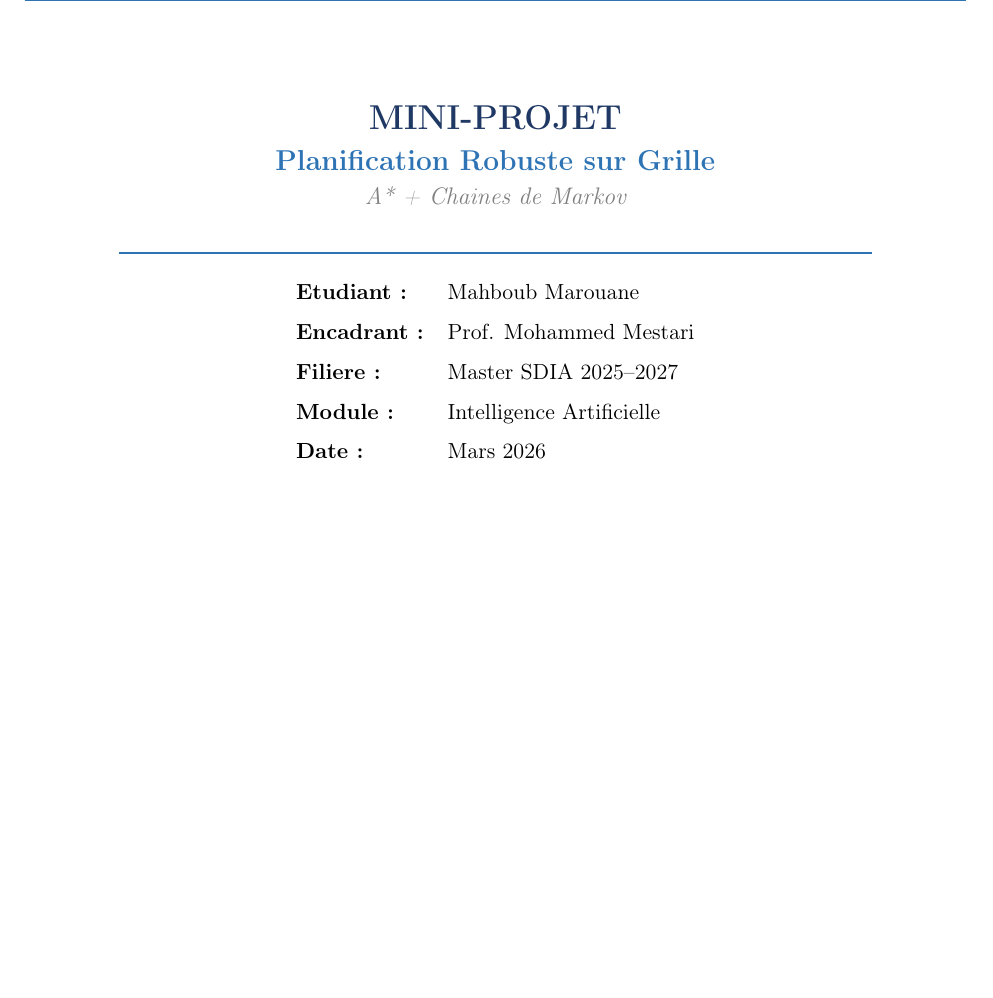
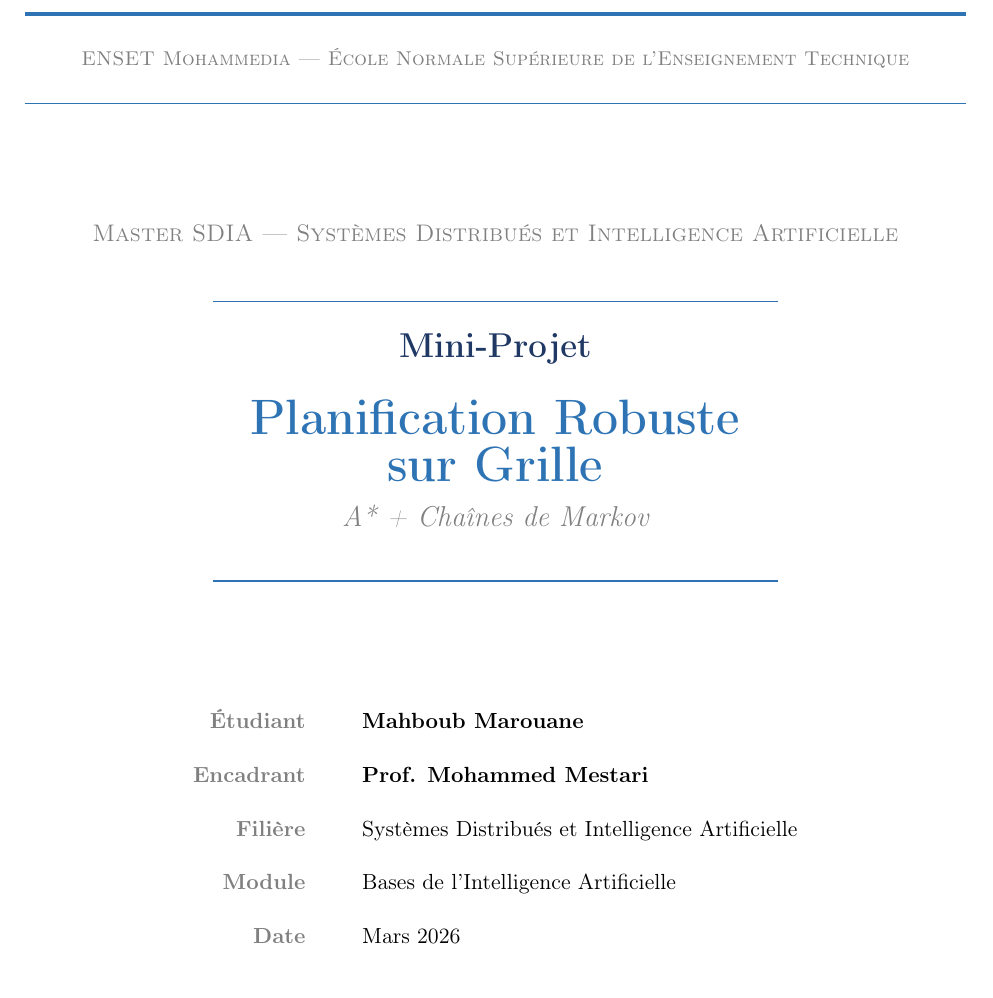
Before and after one commit to marouane-m7b/ENSET_Mini_Projet_IA, a LaTeX document (Rapport_Mini_Projet_IA.tex): part of page 1 of 13 before the commit and part of page 1 of 15 after it, cut at the place of the change, the shorter picture padded with empty space. Compiled offline with pdfLaTeX.

Commit message:
Mise à jour de la page de garde et ajout de la table des matières dans le rapport

```diff
--- a/Rapport_Mini_Projet_IA.tex
+++ b/Rapport_Mini_Projet_IA.tex
@@ -23,8 +23,15 @@
 \titlespacing{\subsection}{0pt}{10pt}{4pt}
 \titlespacing{\subsubsection}{0pt}{8pt}{3pt}
 
+% Page de garde et TDM sans en-tetes
+\fancypagestyle{plain}{%
+  \fancyhf{}%
+  \renewcommand{\headrulewidth}{0pt}%
+  \renewcommand{\footrulewidth}{0pt}%
+}
+
 \pagestyle{fancy}\fancyhf{}
-\fancyhead[R]{\small\color{gray}Planification robuste : A* + Chaînes de Markov}
+\fancyhead[R]{\small\color{gray}Planification robuste : A* + Chaines de Markov}
 \fancyhead[L]{\small\color{gray}Mahboub Marouane}
 \fancyfoot[C]{\small\color{gray}Master SDIA --- Prof. Mohammed Mestari --- Mars 2026 \quad|\quad \thepage}
 \renewcommand{\headrulewidth}{0.4pt}\renewcommand{\footrulewidth}{0.4pt}
@@ -48,18 +55,35 @@
 
 \begin{document}
 
-% TITRE
+% ══════════════════════════════════════════════════════════════════════════════
+% PAGE DE GARDE (page 1 — sans en-tête ni pied de page)
+% ══════════════════════════════════════════════════════════════════════════════
+\thispagestyle{empty}
+
 \begin{center}
-  \vspace*{0.4cm}
-  {\LARGE\bfseries\color{bleufonce} MINI-PROJET}\\[0.25cm]
-  {\Large\bfseries\color{bleu} Planification Robuste sur Grille}\\[0.12cm]
-  {\large\itshape\color{gray} A* + Chaines de Markov}\\[0.4cm]
-  {\color{bleu}\rule{0.8\linewidth}{1pt}}\\[0.35cm]
-  \begin{tabular}{ll}
-    \textbf{Etudiant :}  & Mahboub Marouane \\[3pt]
-    \textbf{Encadrant :} & Prof. Mohammed Mestari \\[3pt]
-    \textbf{Filiere :}   & Master SDIA 2025--2027 \\[3pt]
-    \textbf{Module :}    & Intelligence Artificielle \\[3pt]
-    \textbf{Date :}      & Mars 2026 \\
-  \end{tabular}\\[0.35cm]
-  {\color{bleu}\rule{0.8\linewidth}{1pt}}
+  \vspace*{2cm}
+
+  % Logo / bandeau université
+  {\color{bleu}\rule{\linewidth}{2pt}}\\[0.4cm]
+  {\small\color{gray}\textsc{ENSET Mohammedia --- École Normale Supérieure de l'Enseignement Technique}}\\[0.2cm]
+  {\color{bleu}\rule{\linewidth}{0.6pt}}
+
+  \vspace{1.8cm}
+
+  {\large\color{gray}\textsc{Master SDIA --- Systèmes Distribués et Intelligence Artificielle}}\\[0.6cm]
+
+  {\color{bleu}\rule{0.6\linewidth}{0.8pt}}\\[0.5cm]
+  {\LARGE\bfseries\color{bleufonce} Mini-Projet}\\[0.3cm]
+  {\Huge\bfseries\color{bleu} Planification Robuste\\[0.2cm] sur Grille}\\[0.3cm]
+  {\Large\itshape\color{gray} A* + Chaînes de Markov}\\[0.5cm]
+  {\color{bleu}\rule{0.6\linewidth}{0.8pt}}
+
+  \vspace{2cm}
+
+  \begin{tabular}{r@{\hspace{1cm}}l}
+    \textcolor{gray}{\textbf{Étudiant}} & \textbf{Mahboub Marouane} \\[10pt]
+    \textcolor{gray}{\textbf{Encadrant}} & \textbf{Prof. Mohammed Mestari} \\[10pt]
+    \textcolor{gray}{\textbf{Filière}} & Systèmes Distribués et Intelligence Artificielle \\[10pt]
+    \textcolor{gray}{\textbf{Module}} & Bases de l'Intelligence Artificielle \\[10pt]
+    \textcolor{gray}{\textbf{Date}} & Mars 2026 \\
+  \end{tabular}
@@ -67,0 +98 @@
+\newpage
```
Also changed, not shown: Rapport_Mini_Projet_IA.pdf, Rapport_Mini_Projet_IA.tex (21 more changed lines).
